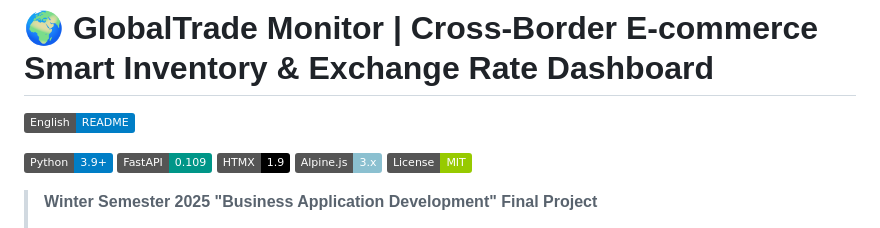
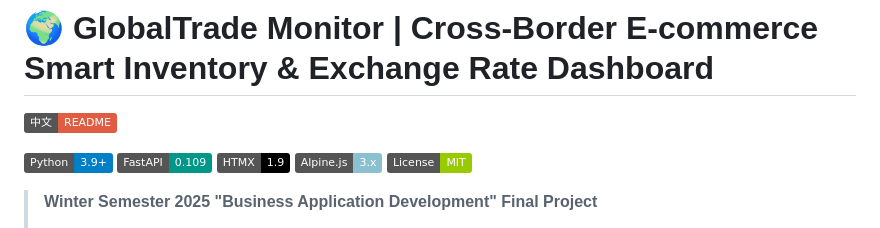
Before and after one commit to patrickli510430-sys/GlobalTrade-Monitor, a Markdown page: README_EN.md, the part around the change. Rendered like a GitHub page; badges without logos.

```diff
--- a/README_EN.md
+++ b/README_EN.md
@@ -1,5 +1,5 @@
 # 🌍 GlobalTrade Monitor | Cross-Border E-commerce Smart Inventory & Exchange Rate Dashboard
-[![English](https://img.shields.io/badge/English-README-blue.svg)](README_EN.md)
+[![中文](https://img.shields.io/badge/中文-README-red.svg)](README.md)
 
 ![Python](https://img.shields.io/badge/Python-3.9%2B-blue.svg)
 ![FastAPI](https://img.shields.io/badge/FastAPI-0.109-009688.svg)
```
